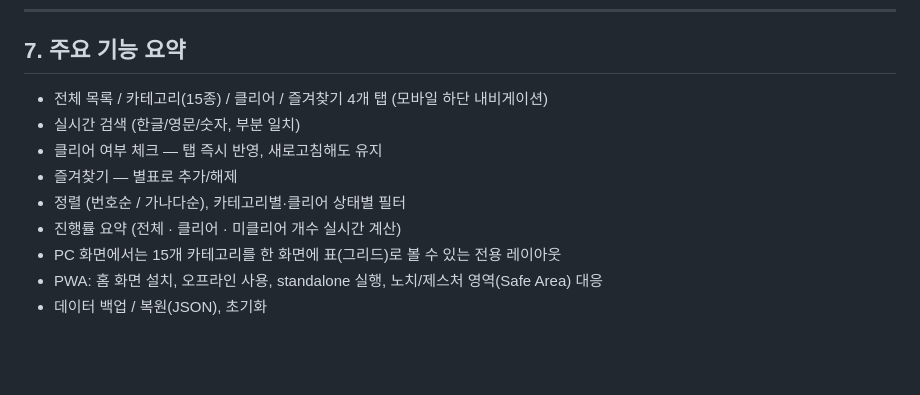
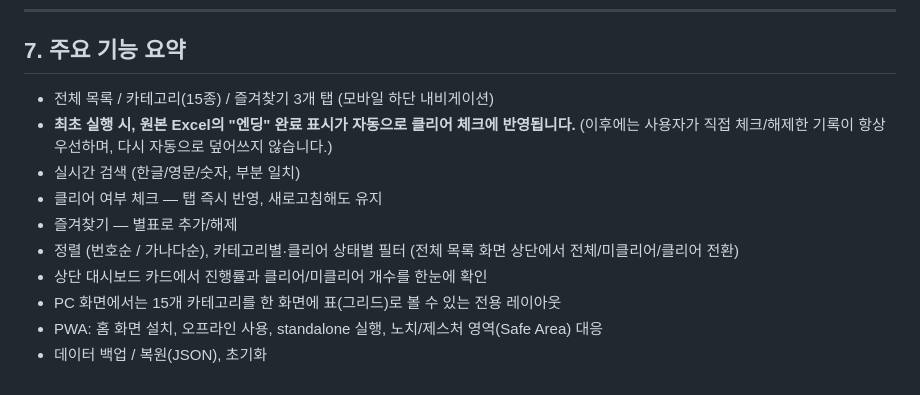
Before and after one commit to openeyes85-blip/game-library-app, a Markdown page: README.md, the part around the change. Rendered like a GitHub page; blank space fills up the shorter version.

Commit message:
Update README.md (dark theme, bigger type, 3-tab nav, initial clear seed)

```diff
--- a/README.md
+++ b/README.md
@@ -116,12 +116,14 @@ game-library-app/
 
 ## 7. 주요 기능 요약
 
-- 전체 목록 / 카테고리(15종) / 클리어 / 즐겨찾기 4개 탭 (모바일 하단 내비게이션)
+- 전체 목록 / 카테고리(15종) / 즐겨찾기 3개 탭 (모바일 하단 내비게이션)
+- **최초 실행 시, 원본 Excel의 "엔딩" 완료 표시가 자동으로 클리어 체크에 반영됩니다.**
+  (이후에는 사용자가 직접 체크/해제한 기록이 항상 우선하며, 다시 자동으로 덮어쓰지 않습니다.)
 - 실시간 검색 (한글/영문/숫자, 부분 일치)
 - 클리어 여부 체크 — 탭 즉시 반영, 새로고침해도 유지
 - 즐겨찾기 — 별표로 추가/해제
-- 정렬 (번호순 / 가나다순), 카테고리별·클리어 상태별 필터
-- 진행률 요약 (전체 · 클리어 · 미클리어 개수 실시간 계산)
+- 정렬 (번호순 / 가나다순), 카테고리별·클리어 상태별 필터 (전체 목록 화면 상단에서 전체/미클리어/클리어 전환)
+- 상단 대시보드 카드에서 진행률과 클리어/미클리어 개수를 한눈에 확인
 - PC 화면에서는 15개 카테고리를 한 화면에 표(그리드)로 볼 수 있는 전용 레이아웃
 - PWA: 홈 화면 설치, 오프라인 사용, standalone 실행, 노치/제스처 영역(Safe Area) 대응
 - 데이터 백업 / 복원(JSON), 초기화
```
